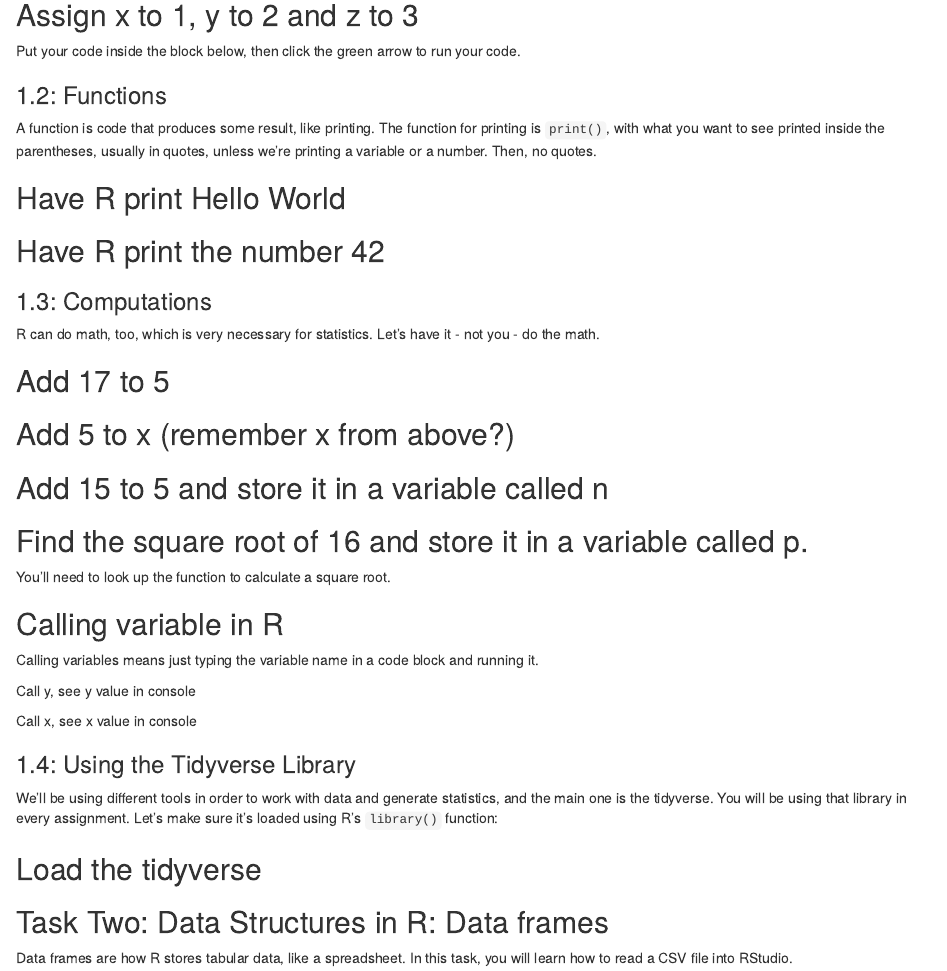
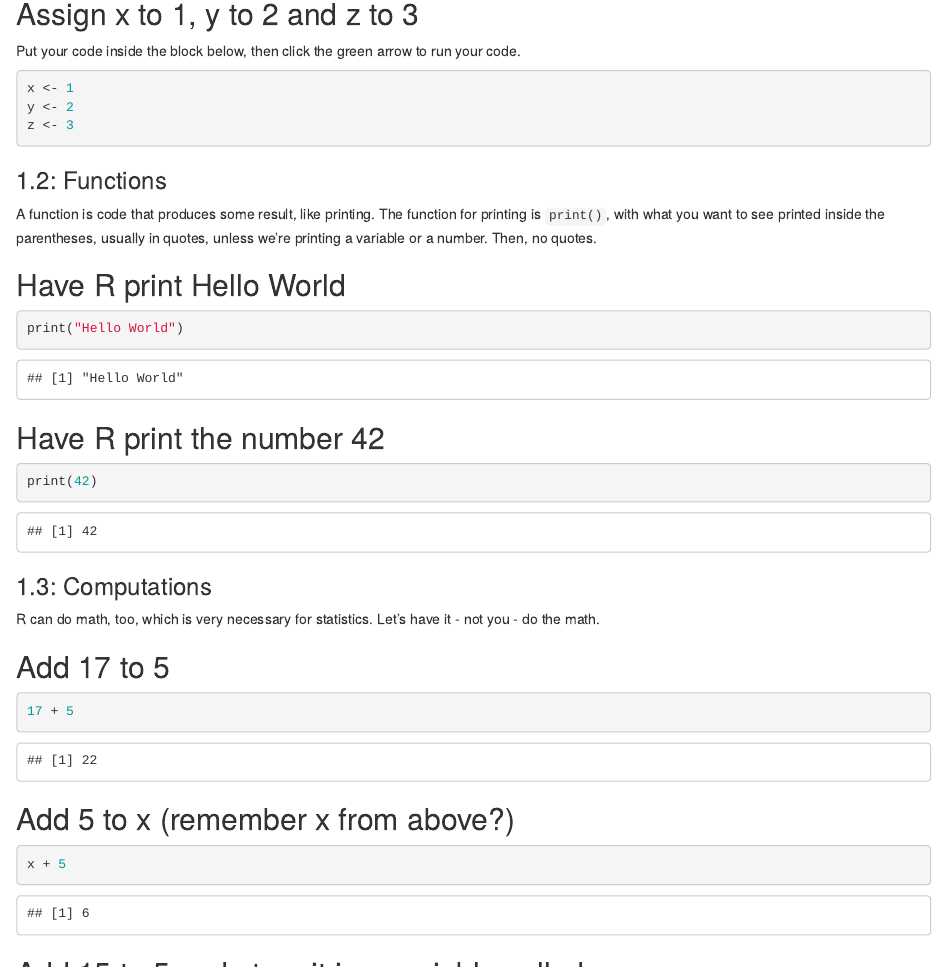
Before and after one commit to raphaeldelag/jour405_spring26, an R Markdown document (homework/HW1_R_Basics.Rmd): the page in a window 1100 px wide, from 330 px down before the commit and from 360 px down after it, so that both start at the same text. Rendered offline with R 4.5, knitr and Pandoc, with nearby package versions; some code elsewhere in the file could not run offline.

Commit message:
completed homework 1

````diff
--- a/homework/HW1_R_Basics.Rmd
+++ b/homework/HW1_R_Basics.Rmd
@@ -16,7 +17,9 @@
 Put your code inside the block below, then click the green arrow to run your code.
 
 ```{r}
-
+x <- 1
+y <- 2
+z <- 3
 ```
 
 ### 1.2: Functions
@@ -26,13 +29,13 @@
 ## Have R print Hello World
 
 ```{r}
-
+print("Hello World")
 ```
 
 ## Have R print the number 42
 
 ```{r}
-
+print(42)
 ```
 
 ### 1.3: Computations
@@ -42,13 +45,13 @@
 ## Add 17 to 5
 
 ```{r}
-
+17 + 5
 ```
 
 ## Add 5 to x (remember x from above?)
 
 ```{r}
-
+x + 5
 ```
 
 ## Add 15 to 5 and store it in a variable called n
````
Also changed, not shown: homework/HW1_R_Basics.Rmd (13 more changed lines).
